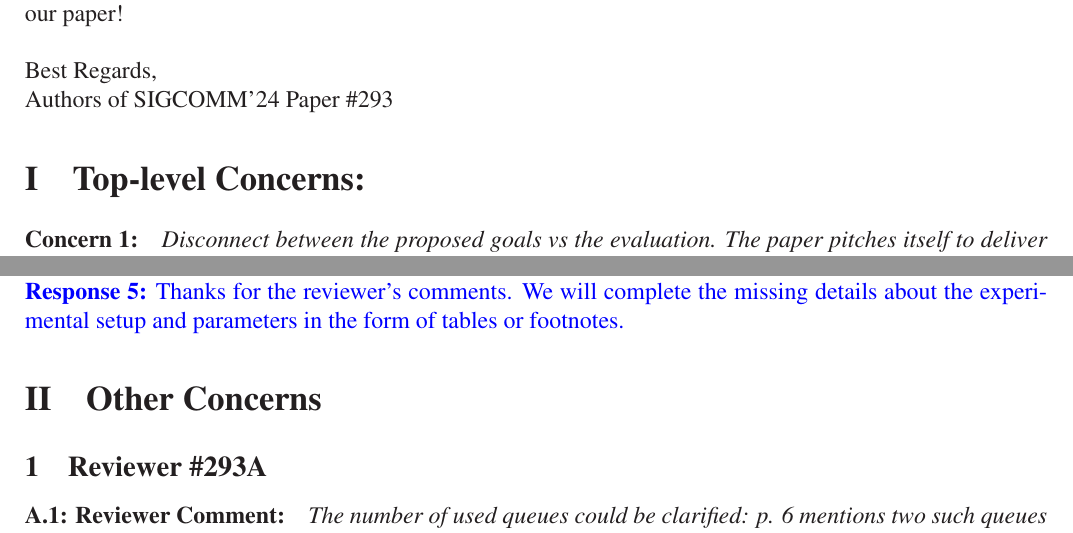
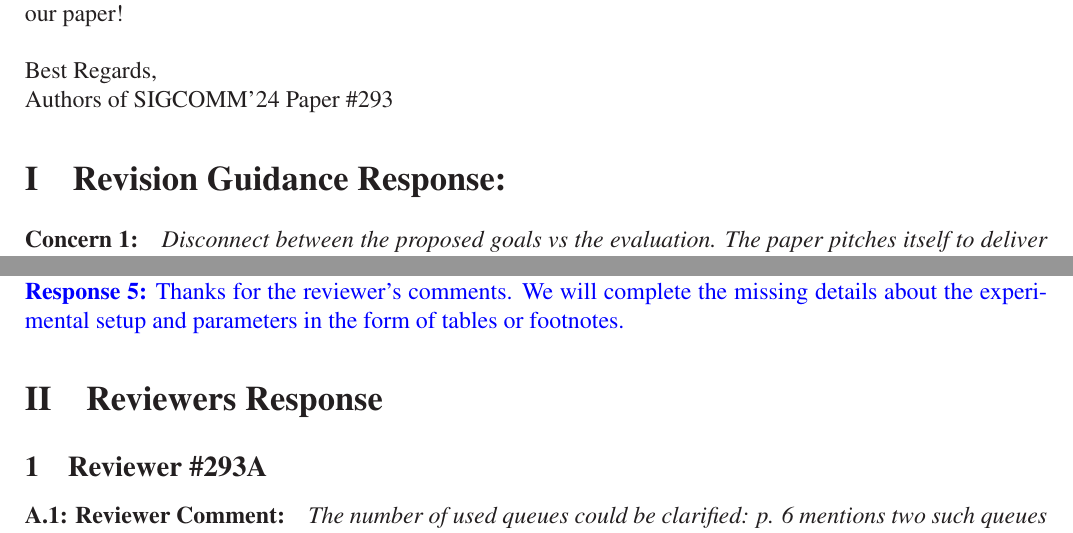
Before and after one commit to TJU-solide/PPT-revision-plan, a LaTeX document (revision_plan.tex): two parts of pages 1 and 2 of 5 before the commit and two parts of pages 1 and 2 of 4 after it, joined at a grey line, cut so that both start at the same text. Compiled offline with LaTeX, dvips and Ghostscript.

Commit message:
update titile

```diff
--- a/revision_plan.tex
+++ b/revision_plan.tex
@@ -103,7 +103,7 @@ We carefully went through the reviews and outlined our revision plan.\\
 
 %in the reviews. Below we summarize our revision based on the four~reviews.
 \setlength{\parskip}{0.1em}
-\section{Top-level Concerns: }
+\section{Revision Guidance Response: }
 %\noindent The changes made in the revised paper according to comments of Reviewer 1 are highlighted in \textcolor{blue}{blue}.
 {\it \paragraph{Concern 1:} Disconnect between the proposed goals vs the evaluation. The paper pitches itself to deliver comparable performance to proactive transports while being readily deployable. But the evaluations do not necessarily back this up.  }
 
@@ -191,7 +191,7 @@ We will complete the missing details about the experimental setup and parameters
 %In summary, the TCP send buffer threshold does not assume that the application type and flow size distribution are known a priori and effectively improves small flow performance.
 }
 
-\section{Other Concerns}
+\section{Reviewers Response}
 %\noindent The changes made in the revised paper according to comments of Reviewer 1 are highlighted in \textcolor{blue}{blue}.
 \subsection{Reviewer \#293A}
 {\it \paragraph{A.1: Reviewer Comment:} The number of used queues could be clarified: p. 6 mentions two such queues (a high-priority and a low-priority queue with a different $\lambda$. But then it mentions that when queueing the opportunistic (presumably low-priority) packets, this may hurt normal (presumably high-priority) packets, suggesting they share the queue. Then, p. 8 mentions 8 priorities, such that "switches can use strict priority to dequeue packets", implicitly pointing to 8 different queues. Then, p.9 mentions 2 queues again. }
```
Also changed, not shown: revision_plan.pdf, revision_plan.tex (10 more changed lines), 3 other files.
